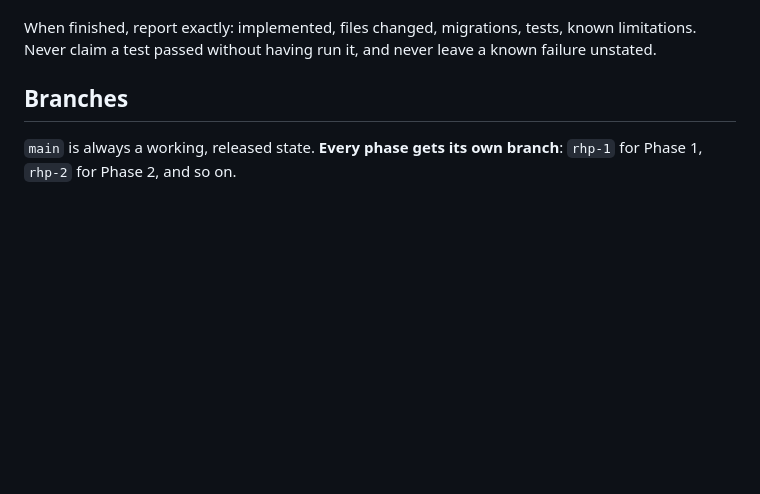
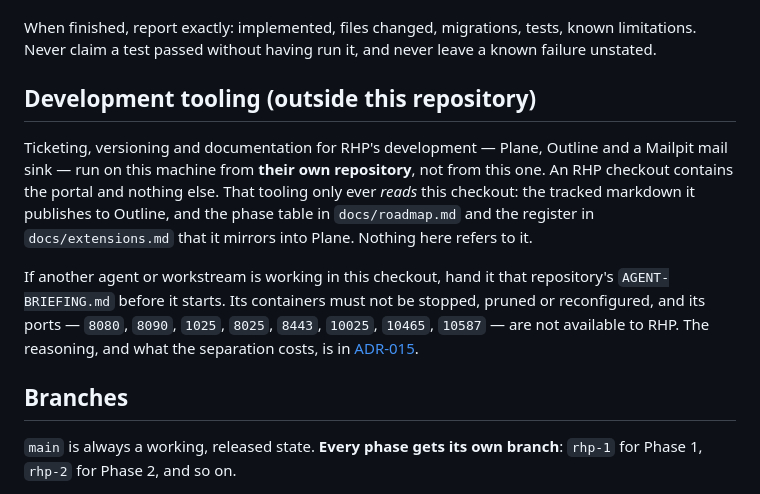
Before and after one commit to ahunter787/Robert-Hunter-Properties, a Markdown page: AGENTS.md, the part around the change. Drawn GitHub-style; blank space fills up the shorter version.

```diff
--- a/AGENTS.md
+++ b/AGENTS.md
@@ -32,6 +32,20 @@ While implementing:
 
 When finished, report exactly: implemented, files changed, migrations, tests, known limitations.
 Never claim a test passed without having run it, and never leave a known failure unstated.
+
+## Development tooling (outside this repository)
+
+Ticketing, versioning and documentation for RHP's development — Plane, Outline and a Mailpit mail sink —
+run on this machine from **their own repository**, not from this one. An RHP checkout contains the portal
+and nothing else. That tooling only ever *reads* this checkout: the tracked markdown it publishes to
+Outline, and the phase table in `docs/roadmap.md` and the register in `docs/extensions.md` that it mirrors
+into Plane. Nothing here refers to it.
+
+If another agent or workstream is working in this checkout, hand it that repository's `AGENT-BRIEFING.md`
+before it starts. Its containers must not be stopped, pruned or reconfigured, and its ports — `8080`,
+`8090`, `1025`, `8025`, `8443`, `10025`, `10465`, `10587` — are not available to RHP. The reasoning, and
+what the separation costs, is in
+[ADR-015](docs/decisions/ADR-015-development-tooling-is-external.md).
 
 ## Branches
 
```
Also changed, not shown: docs/decisions/ADR-015-development-tooling-is-external.md (added, +67 -0 lines).
